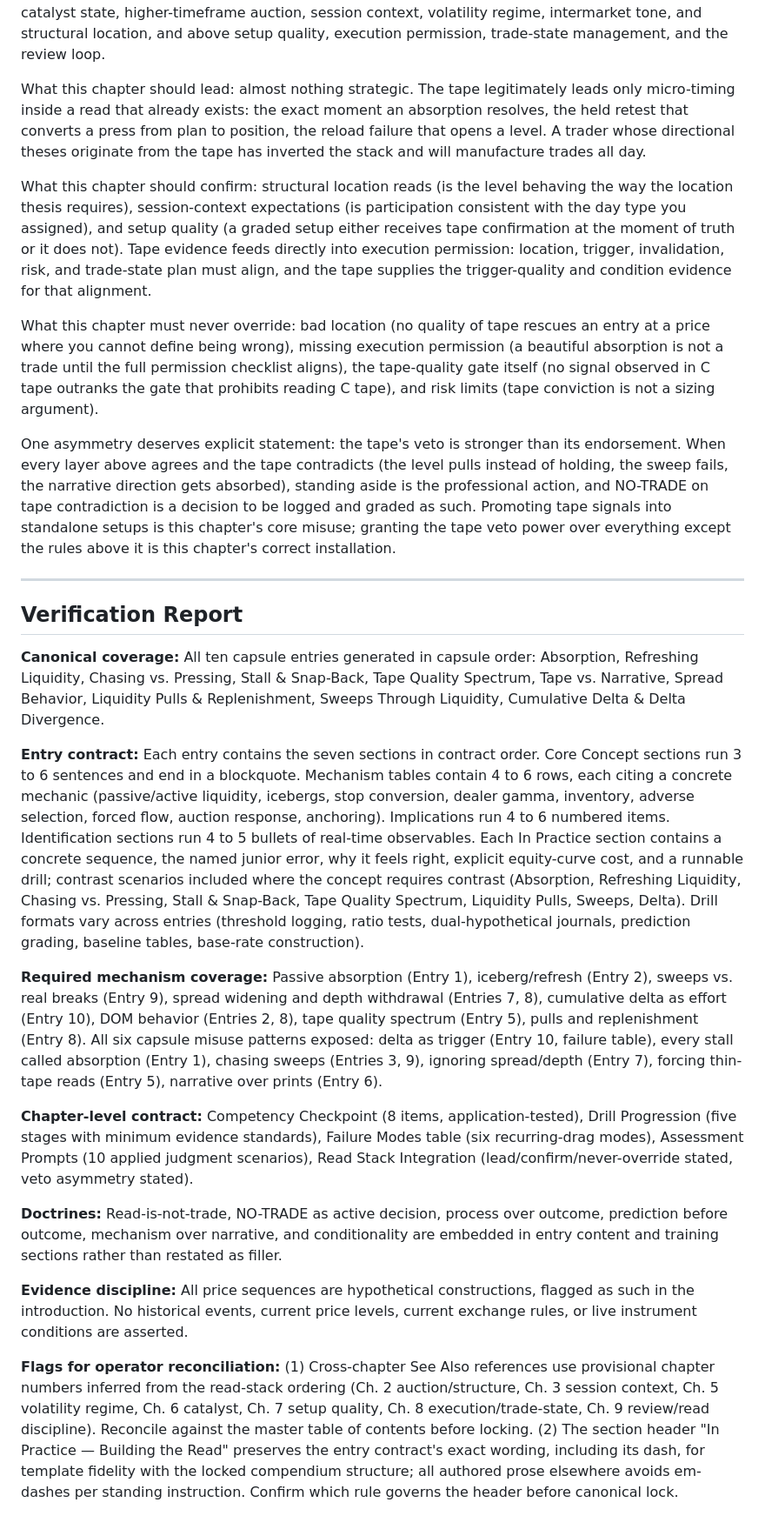
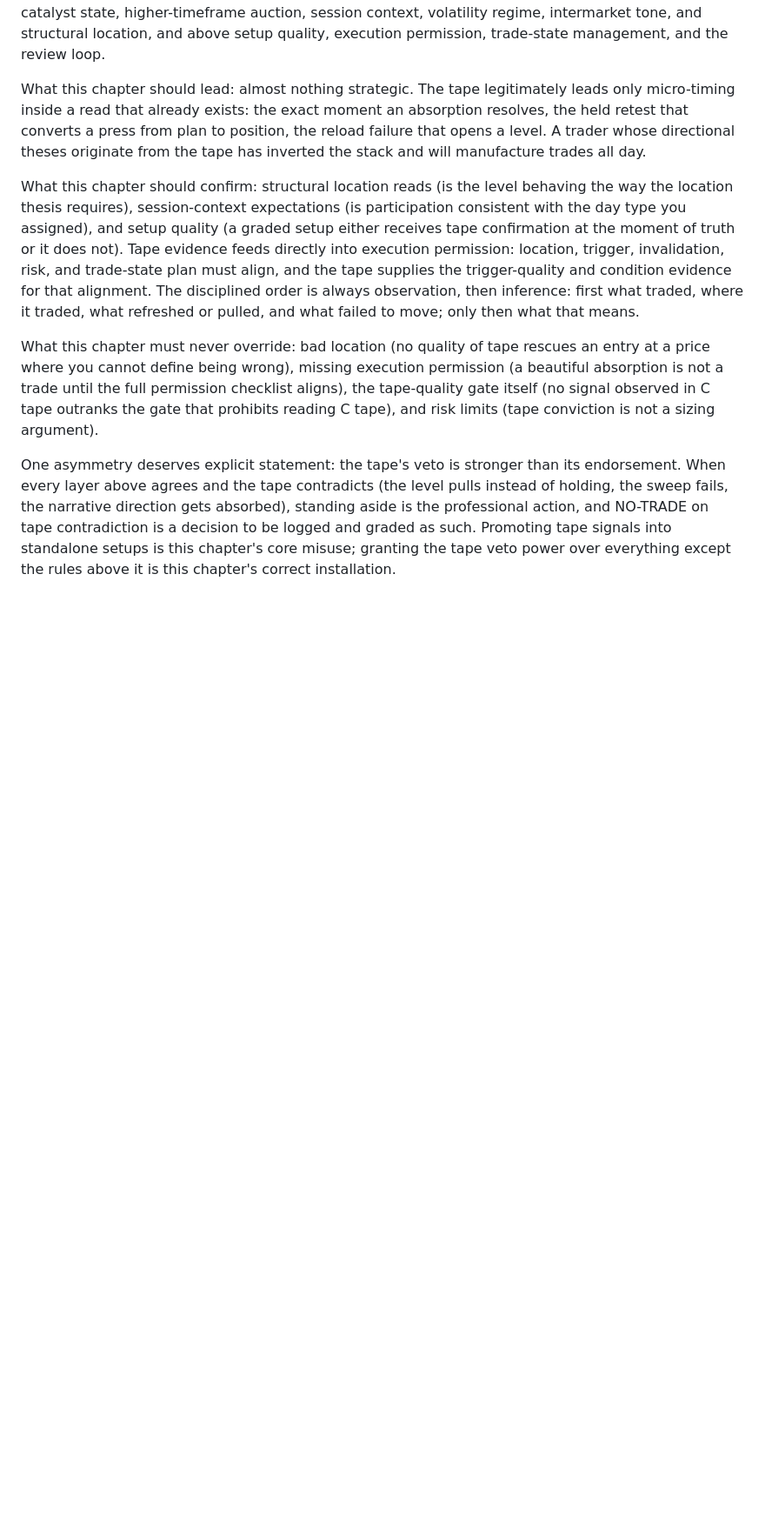
Before and after one commit to richportfutures-byte/market-read-compendium, a Markdown page: manuscript/Handbook Chapters/CH04_Tape_Reading_Microstructure.md, the part around one of its changes. Shown at 87% size. GitHub-like rendering; blank space fills up the shorter version.

Commit message:
Revise CH4 against Part One opener

```diff
--- a/manuscript/Handbook Chapters/CH04_Tape_Reading_Microstructure.md
+++ b/manuscript/Handbook Chapters/CH04_Tape_Reading_Microstructure.md
@@ -544,26 +546,8 @@ This chapter is layer seven of the master read stack: tape confirmation. It sits
 
 What this chapter should lead: almost nothing strategic. The tape legitimately leads only micro-timing inside a read that already exists: the exact moment an absorption resolves, the held retest that converts a press from plan to position, the reload failure that opens a level. A trader whose directional theses originate from the tape has inverted the stack and will manufacture trades all day.
 
-What this chapter should confirm: structural location reads (is the level behaving the way the location thesis requires), session-context expectations (is participation consistent with the day type you assigned), and setup quality (a graded setup either receives tape confirmation at the moment of truth or it does not). Tape evidence feeds directly into execution permission: location, trigger, invalidation, risk, and trade-state plan must align, and the tape supplies the trigger-quality and condition evidence for that alignment.
+What this chapter should confirm: structural location reads (is the level behaving the way the location thesis requires), session-context expectations (is participation consistent with the day type you assigned), and setup quality (a graded setup either receives tape confirmation at the moment of truth or it does not). Tape evidence feeds directly into execution permission: location, trigger, invalidation, risk, and trade-state plan must align, and the tape supplies the trigger-quality and condition evidence for that alignment. The disciplined order is always observation, then inference: first what traded, where it traded, what refreshed or pulled, and what failed to move; only then what that means.
 
 What this chapter must never override: bad location (no quality of tape rescues an entry at a price where you cannot define being wrong), missing execution permission (a beautiful absorption is not a trade until the full permission checklist aligns), the tape-quality gate itself (no signal observed in C tape outranks the gate that prohibits reading C tape), and risk limits (tape conviction is not a sizing argument).
 
 One asymmetry deserves explicit statement: the tape's veto is stronger than its endorsement. When every layer above agrees and the tape contradicts (the level pulls instead of holding, the sweep fails, the narrative direction gets absorbed), standing aside is the professional action, and NO-TRADE on tape contradiction is a decision to be logged and graded as such. Promoting tape signals into standalone setups is this chapter's core misuse; granting the tape veto power over everything except the rules above it is this chapter's correct installation.
-
----
-
-## Verification Report
-
-**Canonical coverage:** All ten capsule entries generated in capsule order: Absorption, Refreshing Liquidity, Chasing vs. Pressing, Stall & Snap-Back, Tape Quality Spectrum, Tape vs. Narrative, Spread Behavior, Liquidity Pulls & Replenishment, Sweeps Through Liquidity, Cumulative Delta & Delta Divergence.
-
-**Entry contract:** Each entry contains the seven sections in contract order. Core Concept sections run 3 to 6 sentences and end in a blockquote. Mechanism tables contain 4 to 6 rows, each citing a concrete mechanic (passive/active liquidity, icebergs, stop conversion, dealer gamma, inventory, adverse selection, forced flow, auction response, anchoring). Implications run 4 to 6 numbered items. Identification sections run 4 to 5 bullets of real-time observables. Each In Practice section contains a concrete sequence, the named junior error, why it feels right, explicit equity-curve cost, and a runnable drill; contrast scenarios included where the concept requires contrast (Absorption, Refreshing Liquidity, Chasing vs. Pressing, Stall & Snap-Back, Tape Quality Spectrum, Liquidity Pulls, Sweeps, Delta). Drill formats vary across entries (threshold logging, ratio tests, dual-hypothetical journals, prediction grading, baseline tables, base-rate construction).
-
-**Required mechanism coverage:** Passive absorption (Entry 1), iceberg/refresh (Entry 2), sweeps vs. real breaks (Entry 9), spread widening and depth withdrawal (Entries 7, 8), cumulative delta as effort (Entry 10), DOM behavior (Entries 2, 8), tape quality spectrum (Entry 5), pulls and replenishment (Entry 8). All six capsule misuse patterns exposed: delta as trigger (Entry 10, failure table), every stall called absorption (Entry 1), chasing sweeps (Entries 3, 9), ignoring spread/depth (Entry 7), forcing thin-tape reads (Entry 5), narrative over prints (Entry 6).
-
-**Chapter-level contract:** Competency Checkpoint (8 items, application-tested), Drill Progression (five stages with minimum evidence standards), Failure Modes table (six recurring-drag modes), Assessment Prompts (10 applied judgment scenarios), Read Stack Integration (lead/confirm/never-override stated, veto asymmetry stated).
-
-**Doctrines:** Read-is-not-trade, NO-TRADE as active decision, process over outcome, prediction before outcome, mechanism over narrative, and conditionality are embedded in entry content and training sections rather than restated as filler.
-
-**Evidence discipline:** All price sequences are hypothetical constructions, flagged as such in the introduction. No historical events, current price levels, current exchange rules, or live instrument conditions are asserted.
-
-**Flags for operator reconciliation:** (1) Cross-chapter See Also references use provisional chapter numbers inferred from the read-stack ordering (Ch. 2 auction/structure, Ch. 3 session context, Ch. 5 volatility regime, Ch. 6 catalyst, Ch. 7 setup quality, Ch. 8 execution/trade-state, Ch. 9 review/read discipline). Reconcile against the master table of contents before locking. (2) The section header "In Practice — Building the Read" preserves the entry contract's exact wording, including its dash, for template fidelity with the locked compendium structure; all authored prose elsewhere avoids em-dashes per standing instruction. Confirm which rule governs the header before canonical lock.
```
Also changed, not shown: other parts of manuscript/Handbook Chapters/CH04_Tape_Reading_Microstructure.md (+33 -31 lines).
